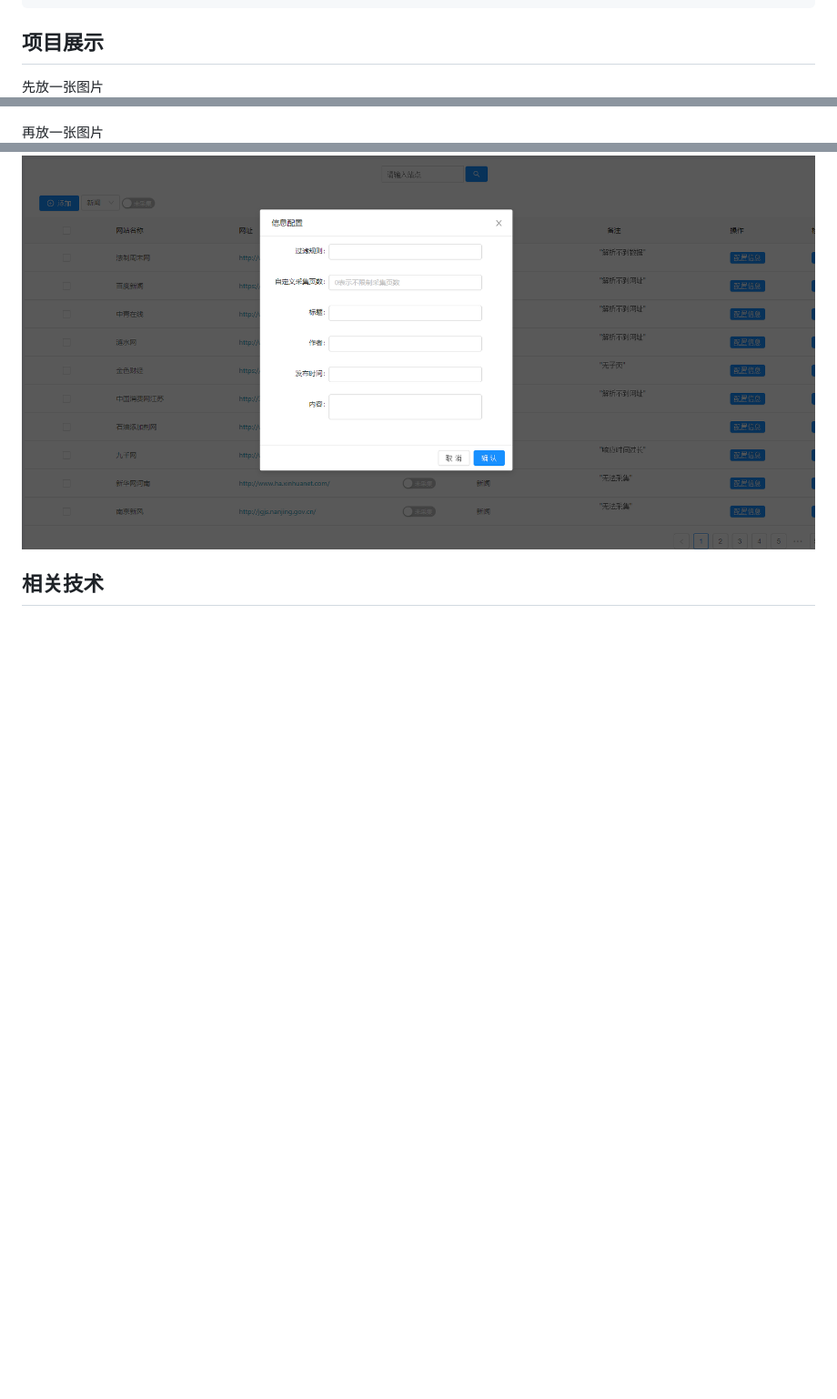
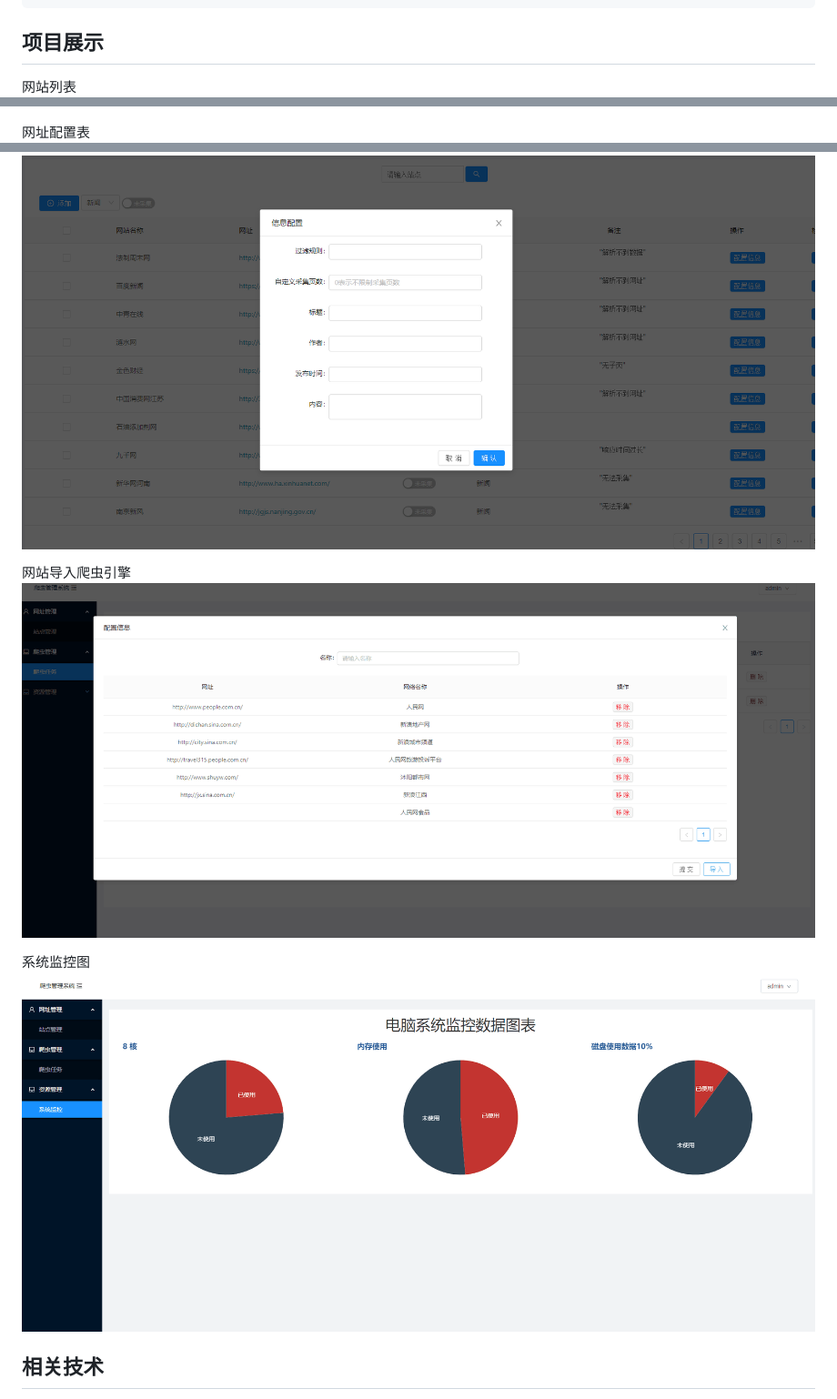
Before and after one commit to Snailwicked/spider_manage, a Markdown page: README.md, 3 parts joined by grey strips. Shown: that part at 91% size. GitHub-like rendering; pictures changed too: images/import.png (added); blank space fills up the shorter version.

Commit message:
监控图

```diff
--- a/README.md
+++ b/README.md
@@ -20,11 +20,17 @@
         celery -A tasks.workers.app worker -l info -P eventlet
 
 ## 项目展示
-先放一张图片
+网站列表
 ![Image text](https://raw.githubusercontent.com/Snailwicked/spider_manage/master/images/weblist.png)
 
-再放一张图片
+网址配置表
 ![Image text](https://raw.githubusercontent.com/Snailwicked/spider_manage/master/images/config.png)
+
+网站导入爬虫引擎
+![Image text](https://raw.githubusercontent.com/Snailwicked/spider_manage/master/images/import.png)
+
+系统监控图
+![Image text](https://raw.githubusercontent.com/Snailwicked/spider_manage/master/images/monitor.png)
 
 ## 相关技术
 
```
